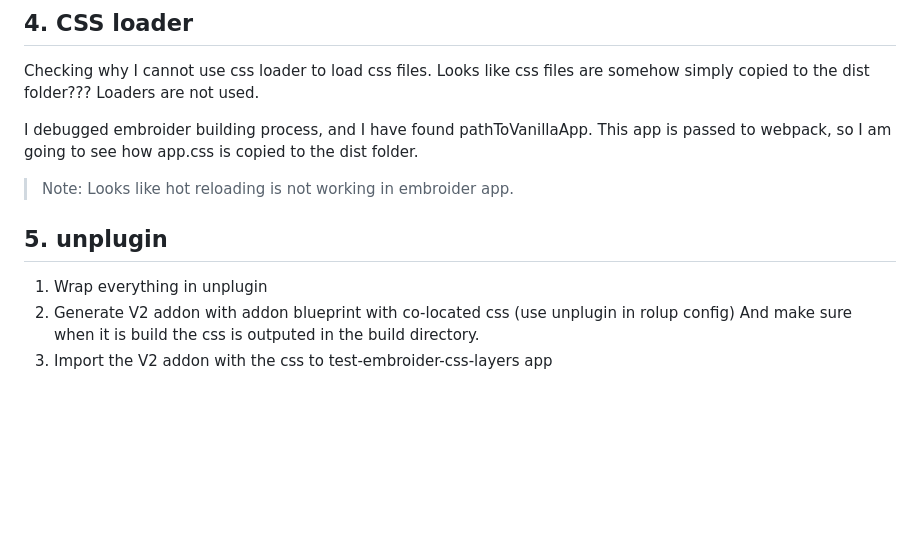
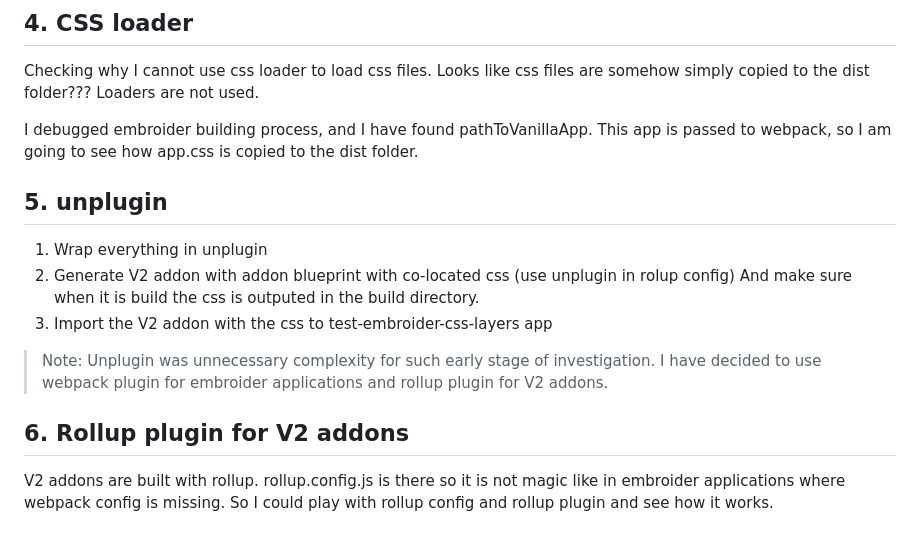
Before and after one commit to mainmatter/test-embroider-css-layers, a Markdown page: README.md, the part around one of its changes. GitHub-like rendering; blank space fills up the shorter version.

```diff
--- a/README.md
+++ b/README.md
@@ -32,11 +66,15 @@ Checking why I cannot use css loader to load css files. Looks like css files are
 
 I debugged embroider building process, and I have found pathToVanillaApp. This app is passed to webpack, so I am going to see how app.css is copied to the dist folder.
 
-> Note: Looks like hot reloading is not working in embroider app.
-
 ## 5. unplugin
 
 1. Wrap everything in unplugin
 2. Generate V2 addon with addon blueprint with co-located css (use unplugin in rolup config)
    And make sure when it is build the css is outputed in the build directory.
 3. Import the V2 addon with the css to test-embroider-css-layers app
+
+> Note: Unplugin was unnecessary complexity for such early stage of investigation. I have decided to use webpack plugin for embroider applications and rollup plugin for V2 addons.
+
+## 6. Rollup plugin for V2 addons
+
+V2 addons are built with rollup. rollup.config.js is there so it is not magic like in embroider applications where webpack config is missing. So I could play with rollup config and rollup plugin and see how it works.
```
Also changed, not shown: other parts of README.md (+34 -0 lines), prodstyles.png (added), scopedcomponents.png (added), styles.png (added), template.png (added).
